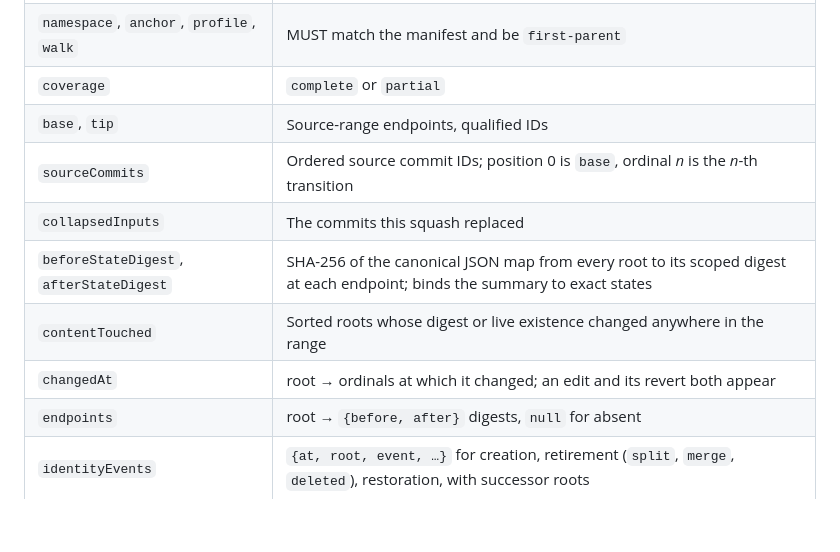
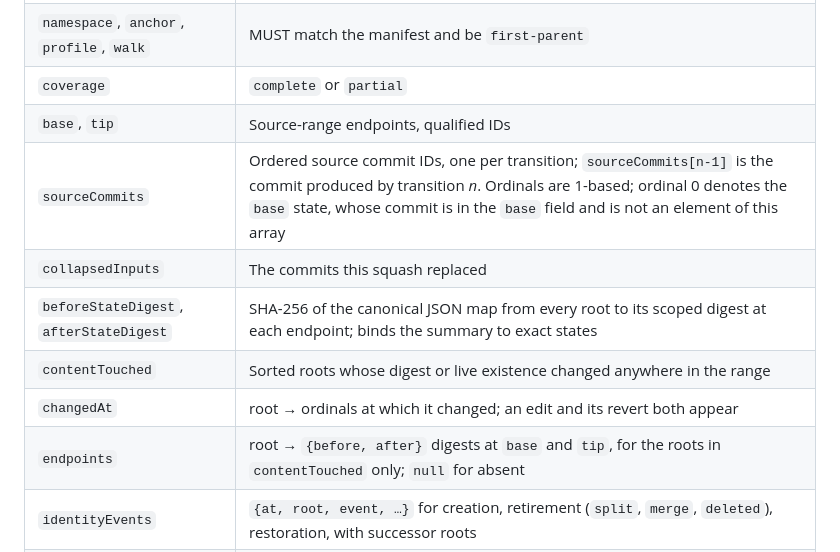
Before and after one commit to michal-ciechan/markdown-package, a Markdown page: docs/spec.md, the part around the change. Drawn GitHub-style; blank space fills up the shorter version.

Commit message:
Fix F-5: sourceCommits ordinals were off by one against the shipped artifact
§5.4 said "position 0 is base, ordinal n is the n-th transition". The artifact
does not do that: worked-example.py:348 excludes base from the array (it lives
in the separate base field) and builds changedAt with enumerate(..., start=1),
so ordinal n is sourceCommits[n-1]. §8.3 already reads observedAt = c1 as
"position 1", which is impossible under the old rule. Implementing §5.4
literally shifted every changedAt ordinal by one and returned wrong answers at
both endpoints of the (from, to] touched query.

Also states that endpoints covers the touched roots only, matching
worked-example.py:351 (sorted(changed_at)) and addressing.md.

Co-Authored-By: Claude Opus 5 <noreply@anthropic.com>

```diff
--- a/docs/spec.md
+++ b/docs/spec.md
@@ -250,12 +250,12 @@ Squashing discards the intermediate revisions that answer "was this section touc
 | `namespace`, `anchor`, `profile`, `walk` | MUST match the manifest and be `first-parent` |
 | `coverage` | `complete` or `partial` |
 | `base`, `tip` | Source-range endpoints, qualified IDs |
-| `sourceCommits` | Ordered source commit IDs; position 0 is `base`, ordinal *n* is the *n*-th transition |
+| `sourceCommits` | Ordered source commit IDs, one per transition; `sourceCommits[n-1]` is the commit produced by transition *n*. Ordinals are 1-based; ordinal 0 denotes the `base` state, whose commit is in the `base` field and is not an element of this array |
 | `collapsedInputs` | The commits this squash replaced |
 | `beforeStateDigest`, `afterStateDigest` | SHA-256 of the canonical JSON map from every root to its scoped digest at each endpoint; binds the summary to exact states |
 | `contentTouched` | Sorted roots whose digest or live existence changed anywhere in the range |
 | `changedAt` | root → ordinals at which it changed; an edit and its revert both appear |
-| `endpoints` | root → `{before, after}` digests, `null` for absent |
+| `endpoints` | root → `{before, after}` digests at `base` and `tip`, for the roots in `contentTouched` only; `null` for absent |
 | `identityEvents` | `{at, root, event, …}` for creation, retirement (`split`, `merge`, `deleted`), restoration, with successor roots |
 | `nested` | `{summary, emitted}` hashes of earlier summaries this one expands, for repeated squash |
 
```
